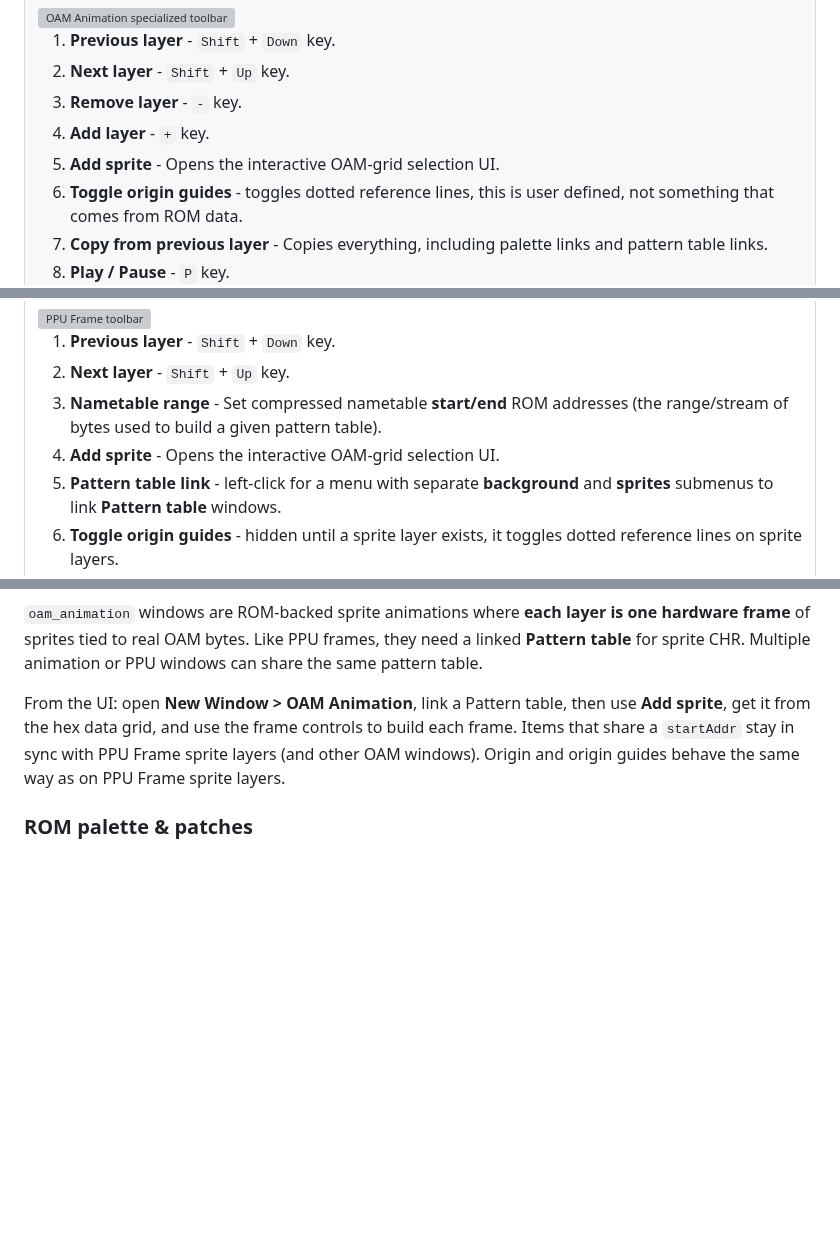
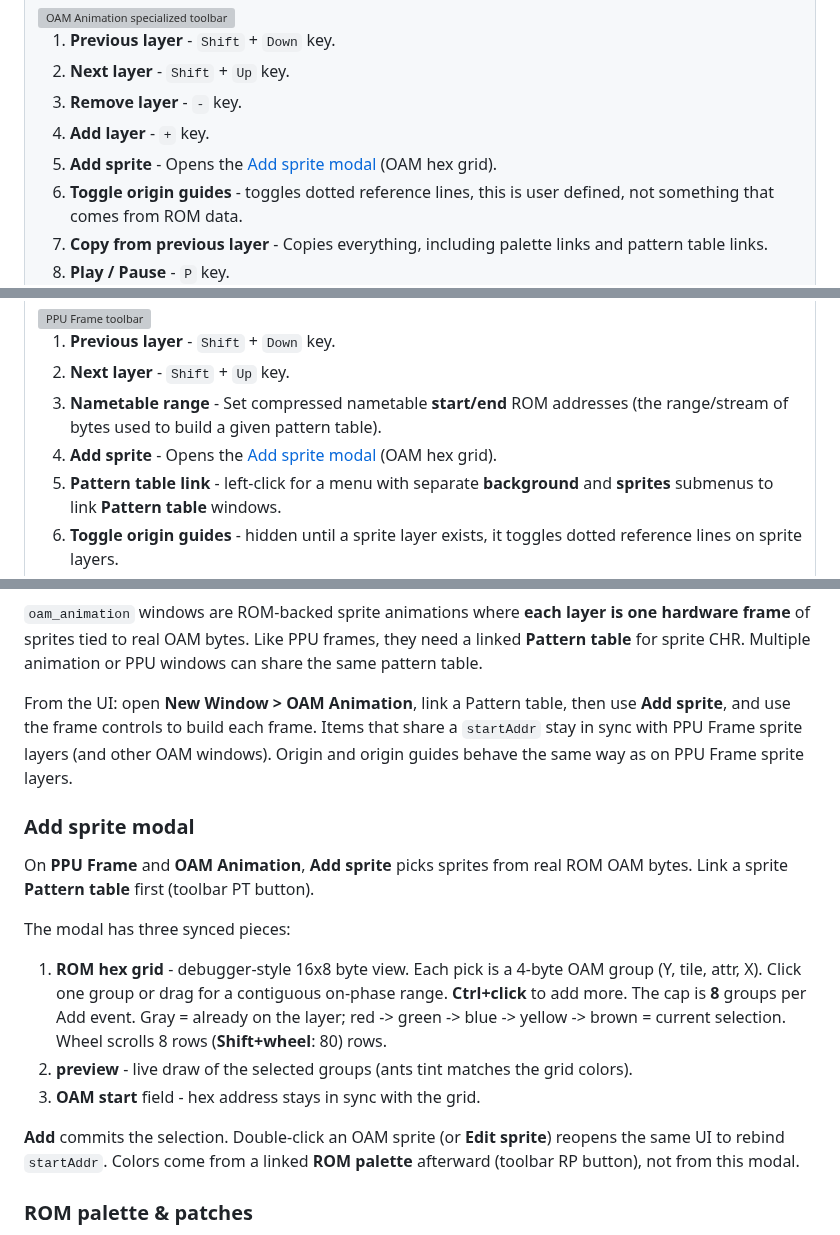
Before and after one commit to gustavostuff/ppux, a Markdown page: README.md, 3 parts joined by grey strips. GitHub-like rendering; blank space fills up the shorter version; grey boxes are pictures that could not be loaded.

Commit message:
New README section

```diff
--- a/README.md
+++ b/README.md
@@ -174,7 +175,7 @@ Same strip as CHR Banks, excluding **Sync duplicate tiles** (a full-ROM surface
 2. **Next layer** - `Shift` + `Up` key.
 3. **Remove layer** - `-` key.
 4. **Add layer** - `+` key.
-5. **Add sprite** - Opens the interactive OAM-grid selection UI.
+5. **Add sprite** - Opens the [Add sprite modal](#add-sprite-modal) (OAM hex grid).
 6. **Toggle origin guides** - toggles dotted reference lines, this is user defined, not something that comes from ROM data.
 7. **Copy from previous layer** - Copies everything, including palette links and pattern table links.
 8. **Play / Pause** - `P` key.
@@ -224,7 +225,7 @@ Same strip as CHR Banks, excluding **Sync duplicate tiles** (a full-ROM surface
 1. **Previous layer** - `Shift` + `Down` key.
 2. **Next layer** - `Shift` + `Up` key.
 3. **Nametable range** - Set compressed nametable **start/end** ROM addresses (the range/stream of bytes used to build a given pattern table).
-4. **Add sprite** - Opens the interactive OAM-grid selection UI.
+4. **Add sprite** - Opens the [Add sprite modal](#add-sprite-modal) (OAM hex grid).
 5. **Pattern table link** - left-click for a menu with separate **background** and **sprites** submenus to link **Pattern table** windows.
 6. **Toggle origin guides** - hidden until a sprite layer exists, it toggles dotted reference lines on sprite layers.
 
@@ -396,7 +397,19 @@ Note: the zelda2 codec has only been tested with the Game Over screen. The konam
 
 `oam_animation` windows are ROM-backed sprite animations where **each layer is one hardware frame** of sprites tied to real OAM bytes. Like PPU frames, they need a linked **Pattern table** for sprite CHR. Multiple animation or PPU windows can share the same pattern table.
 
-From the UI: open **New Window > OAM Animation**, link a Pattern table, then use **Add sprite**, get it from the hex data grid, and use the frame controls to build each frame. Items that share a `startAddr` stay in sync with PPU Frame sprite layers (and other OAM windows). Origin and origin guides behave the same way as on PPU Frame sprite layers.
+From the UI: open **New Window > OAM Animation**, link a Pattern table, then use **Add sprite**, and use the frame controls to build each frame. Items that share a `startAddr` stay in sync with PPU Frame sprite layers (and other OAM windows). Origin and origin guides behave the same way as on PPU Frame sprite layers.
+
+### Add sprite modal
+
+On **PPU Frame** and **OAM Animation**, **Add sprite** picks sprites from real ROM OAM bytes. Link a sprite **Pattern table** first (toolbar PT button).
+
+The modal has three synced pieces:
+
+1. **ROM hex grid** - debugger-style 16x8 byte view. Each pick is a 4-byte OAM group (Y, tile, attr, X). Click one group or drag for a contiguous on-phase range. **Ctrl+click** to add more. The cap is **8** groups per Add event. Gray = already on the layer; red -> green -> blue -> yellow -> brown = current selection. Wheel scrolls 8 rows (**Shift+wheel**: 80) rows.
+2. **preview** - live draw of the selected groups (ants tint matches the grid colors).
+3. **OAM start** field - hex address stays in sync with the grid.
+
+**Add** commits the selection. Double-click an OAM sprite (or **Edit sprite**) reopens the same UI to rebind `startAddr`. Colors come from a linked **ROM palette** afterward (toolbar RP button), not from this modal.
 
 ### ROM palette & patches
 
```
Also changed, not shown: other parts of README.md (+1 -0 lines), img/readme_images/add_oam_sprite.png (added).
